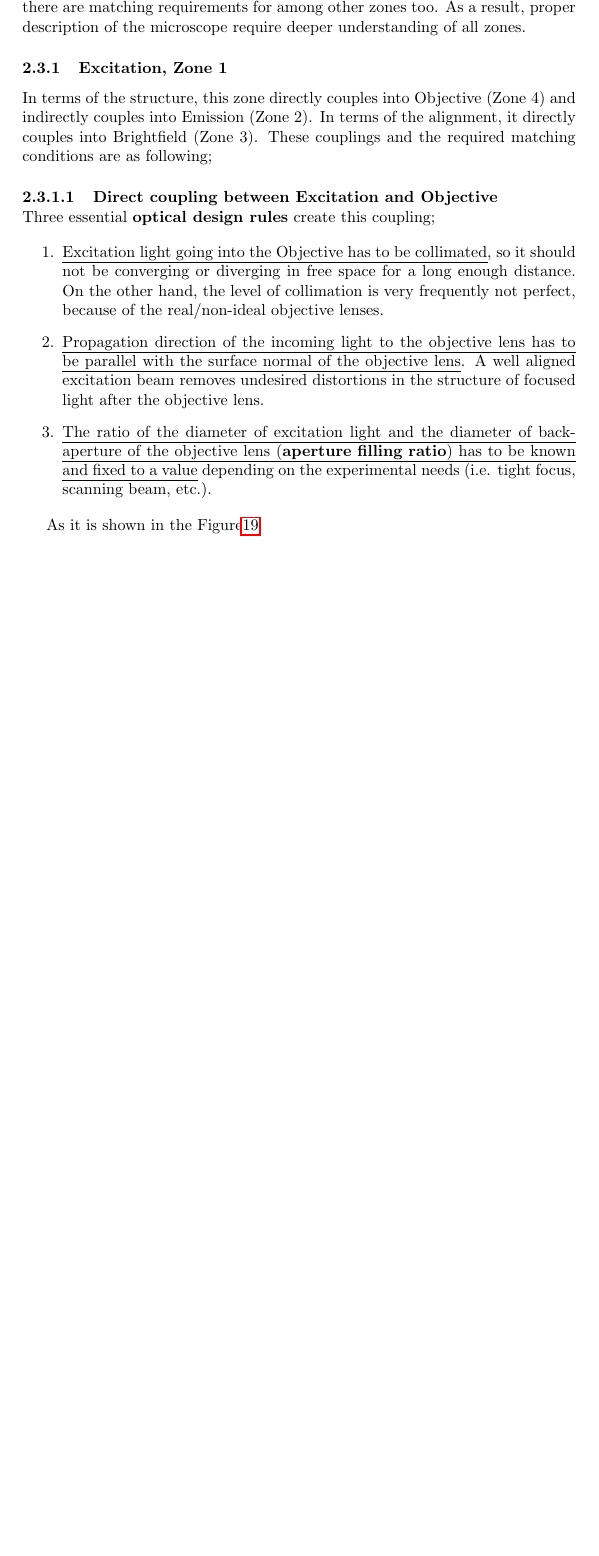
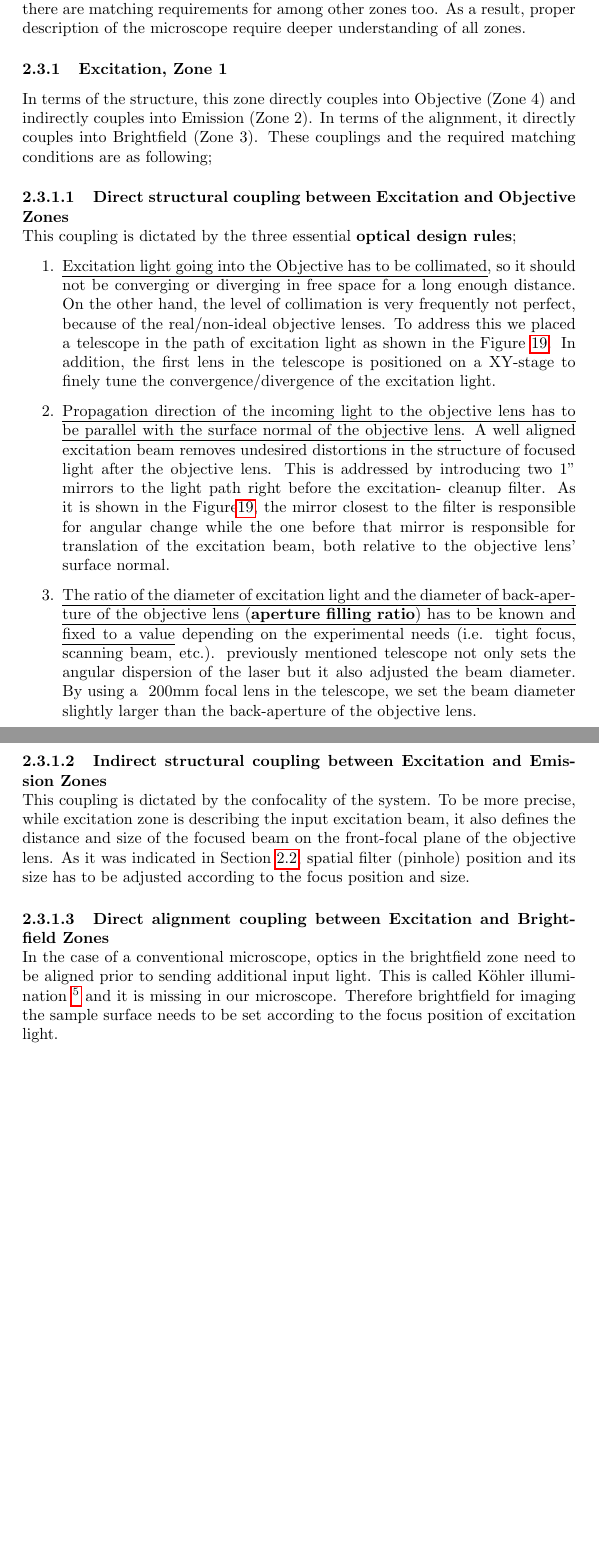
Before and after one commit to pekermilas/OzturkLabInstrumentBuilds, a LaTeX document (LabReport.tex, which reads Section_Microscope/Section_Microscope.tex): part of page 19 of 19 before the commit and two parts of pages 19 and 20 of 20 after it, the two joined at a grey line, cut so that both start at the same text, the shorter picture padded with empty space. The pictures show the PDF file LabReport.pdf that the author committed with the source.

Commit message:
Excitation zone and its couplings described.

```diff
--- a/Section_Microscope/Section_Microscope.tex
+++ b/Section_Microscope/Section_Microscope.tex
@@ -40,14 +40,14 @@ design optical system with the ability to finely couple with the existing micros
 	\label{fig:ReflectingMicroscope}
 \end{figure}
 
-\subsection{Confocal Systems Overview}
+\subsection{Confocal Systems Overview}\label{sec:confocalsystems}
 A \textbf{confocal system} is an imaging system that utilizes a spatial filter
 (or simply a pinhole) before the imaging component for strictly matching the illumination
 volume with the observation volume as it is shown in Figure\ref{fig:WidefieldVsConfocal}. Because
 of very likely chromatic aberrations \footnote{\url{https://www.microscopyu.com/tutorials/chromatic}}
 through the imaging components, usually illumination is done by a single color light source such as
 a laser. The pinhole suppresses the out-of-excitation volume light dramatically, so it increases
-the resolution of imaging system, Figure\ref{fig:WidefieldVsConfocalResolution}.
+the resolution of imaging system, Figure\ref{fig:WidefieldVsConfocalResolution}. REF HERE!!!!
 
 \begin{figure}[H]
 	\centering
@@ -142,21 +142,44 @@ In terms of the structure, this zone directly couples into Objective (Zone 4) an
 into Emission (Zone 2). In terms of the alignment, it directly couples into Brightfield (Zone 3).
 These couplings and the required matching conditions are as following;
 
-\paragraph{Direct coupling between Excitation and Objective}\mbox{}\\
-Three essential \textbf{optical design rules} create this coupling;
+\paragraph{Direct structural coupling between Excitation and Objective Zones}\mbox{}\\
+This coupling is dictated by the three essential \textbf{optical design rules};
 
 \begin{enumerate}
 	\item \ul{Excitation light going into the Objective has to be collimated}, so it should not be
 	converging or diverging in free space for a long enough distance. On the other hand, the level of
 	collimation is very frequently not perfect, because of the real/non-ideal objective lenses.
+	To address this we placed a telescope in the path of excitation light as shown in the Figure
+	\ref{fig:ConfocalReflectingMicroscopeFull}. In addition, the first lens in the telescope is
+	positioned on a XY-stage to finely tune the convergence/divergence of the excitation light.
 
 	\item \ul{Propagation direction of the incoming light to the objective lens has to be
 	parallel with the surface normal of the objective lens}. A well aligned excitation beam
 	removes undesired distortions in the structure of focused light after the objective lens.
+	This is addressed by introducing two 1" mirrors to the light path right before the excitation-
+	cleanup filter. As it is shown in the Figure\ref{fig:ConfocalReflectingMicroscopeFull},
+	the mirror closest to the filter is responsible for angular change while the one before
+	that mirror is responsible for translation of the excitation beam, both relative to the
+	objective lens' surface normal.
 
 	\item \ul{The ratio of the diameter of excitation light and the diameter of back-aperture of the
 	objective lens (\textbf{aperture filling ratio}) has to be known and fixed to a value}
-	depending on the experimental needs (i.e. tight focus, scanning beam, etc.).
+	depending on the experimental needs (i.e. tight focus, scanning beam, etc.). previously mentioned
+	telescope not only sets the angular dispersion of the laser but it also adjusted the beam diameter.
+	By using a ~200mm focal lens in the telescope, we set the beam diameter slightly larger than
+	the back-aperture of the objective lens.
 \end{enumerate}
 
-As it is shown in the Figure\ref{fig:ConfocalReflectingMicroscopeFull}
+\paragraph{Indirect structural coupling between Excitation and Emission Zones}\mbox{}\\
+This coupling is dictated by the confocality of the system. To be more precise, while excitation
+zone is describing the input excitation beam, it also defines the distance and size of the
+focused beam on the front-focal plane of the objective lens. As it was indicated in Section
+\ref{sec:confocalsystems}, spatial filter (pinhole) position and its size has to be adjusted
+according to the focus position and size.
+
+\paragraph{Direct alignment coupling between Excitation and Brightfield Zones}\mbox{}\\
+In the case of a conventional microscope, optics in the brightfield zone need to be aligned
+prior to sending additional input light. This is called K\"{o}hler illumination
+\footnote{\url{https://www.olympus-lifescience.com/en/microscope-resource/primer/anatomy/kohler/}}
+and it is missing in our microscope. Therefore brightfield for imaging the sample surface needs
+to be set according to the focus position of excitation light.
```
Also changed, not shown: LabReport.pdf, 4 other files.
